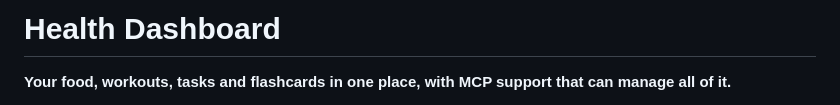
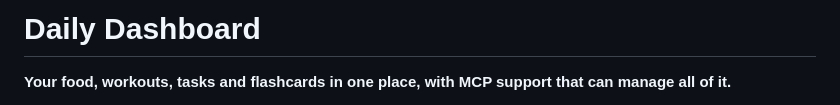
Before and after one commit to shibahex/daily-dashboard, a Markdown page: docs/README.md, the part around the change. Rendered like a GitHub page.

Commit message:
Rename Health Dashboard to Daily Dashboard

```diff
--- a/docs/README.md
+++ b/docs/README.md
@@ -1,4 +1,4 @@
-# Health Dashboard
+# Daily Dashboard
 
 **Your food, workouts, tasks and flashcards in one place, with MCP support that can manage all of it.**
 
```
